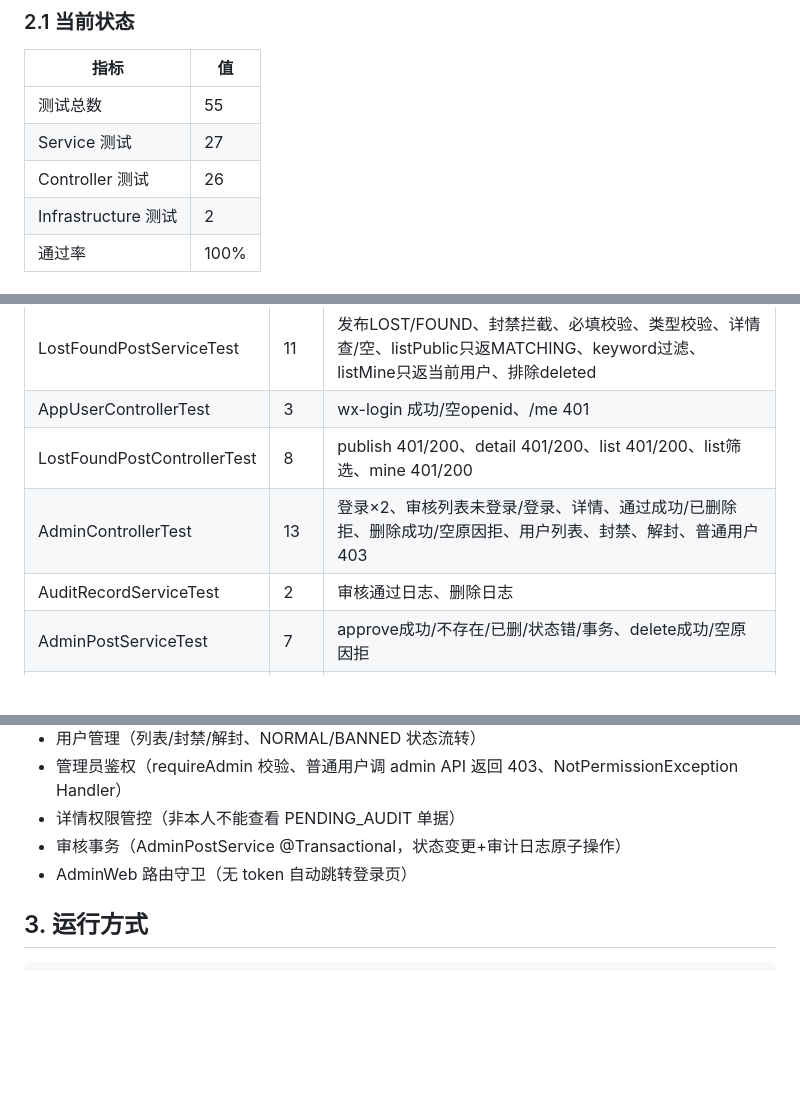
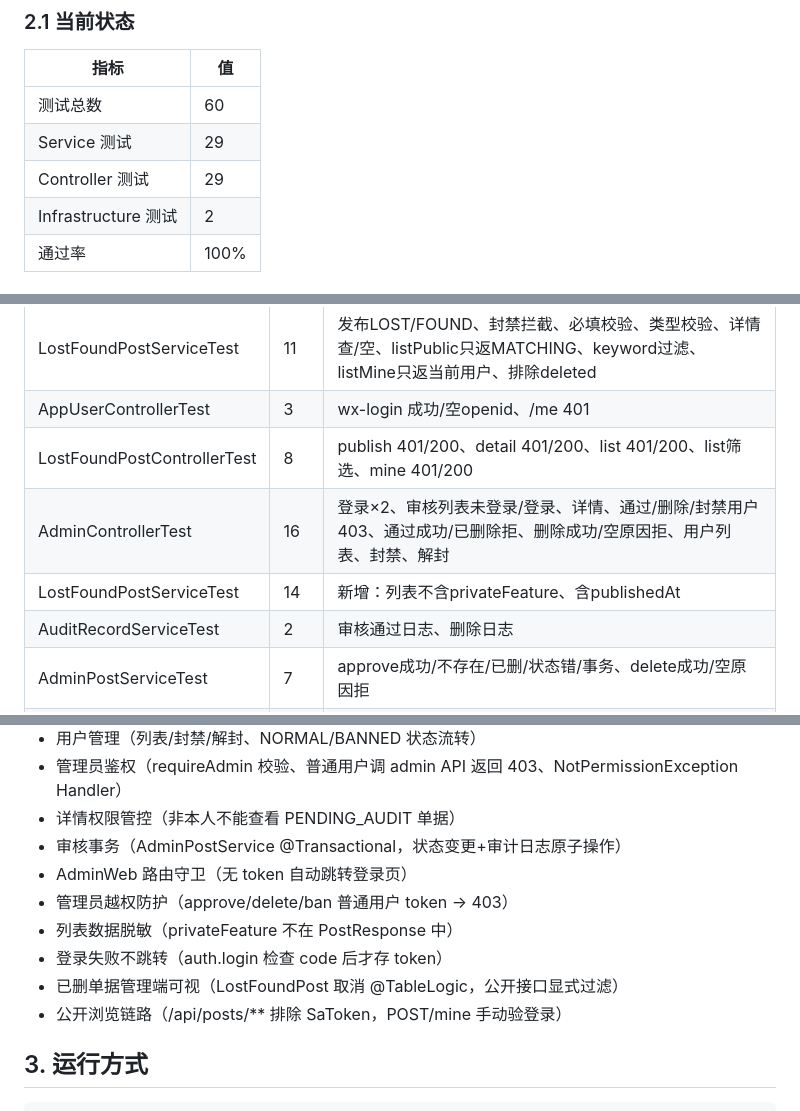
Before and after one commit to YuYe-YUE/shigui, a Markdown page: docs/第19组-拾归系统-测试报告.md, 3 parts joined by grey strips. Rendered like a GitHub page; blank space fills up the shorter version.

Commit message:
docs: update test report to 60 tests, add audit fix scenarios

```diff
--- a/docs/第19组-拾归系统-测试报告.md
+++ b/docs/第19组-拾归系统-测试报告.md
@@ -12,9 +12,9 @@
 
 | 指标 | 值 |
 |------|-----|
-| 测试总数 | 55 |
-| Service 测试 | 27 |
-| Controller 测试 | 26 |
+| 测试总数 | 60 |
+| Service 测试 | 29 |
+| Controller 测试 | 29 |
 | Infrastructure 测试 | 2 |
 | 通过率 | 100% |
 
@@ -27,7 +27,8 @@
 | LostFoundPostServiceTest | 11 | 发布LOST/FOUND、封禁拦截、必填校验、类型校验、详情查/空、listPublic只返MATCHING、keyword过滤、listMine只返当前用户、排除deleted |
 | AppUserControllerTest | 3 | wx-login 成功/空openid、/me 401 |
 | LostFoundPostControllerTest | 8 | publish 401/200、detail 401/200、list 401/200、list筛选、mine 401/200 |
-| AdminControllerTest | 13 | 登录×2、审核列表未登录/登录、详情、通过成功/已删除拒、删除成功/空原因拒、用户列表、封禁、解封、普通用户403 |
+| AdminControllerTest | 16 | 登录×2、审核列表未登录/登录、详情、通过/删除/封禁用户403、通过成功/已删除拒、删除成功/空原因拒、用户列表、封禁、解封 |
+| LostFoundPostServiceTest | 14 | 新增：列表不含privateFeature、含publishedAt |
 | AuditRecordServiceTest | 2 | 审核通过日志、删除日志 |
 | AdminPostServiceTest | 7 | approve成功/不存在/已删/状态错/事务、delete成功/空原因拒 |
 | InfrastructureControllerTest | 2 | 健康检查、favicon |
@@ -45,6 +46,11 @@
 - 详情权限管控（非本人不能查看 PENDING_AUDIT 单据）
 - 审核事务（AdminPostService @Transactional，状态变更+审计日志原子操作）
 - AdminWeb 路由守卫（无 token 自动跳转登录页）
+- 管理员越权防护（approve/delete/ban 普通用户 token → 403）
+- 列表数据脱敏（privateFeature 不在 PostResponse 中）
+- 登录失败不跳转（auth.login 检查 code 后才存 token）
+- 已删单据管理端可视（LostFoundPost 取消 @TableLogic，公开接口显式过滤）
+- 公开浏览链路（/api/posts/** 排除 SaToken，POST/mine 手动验登录）
 
 ## 3. 运行方式
 
```
